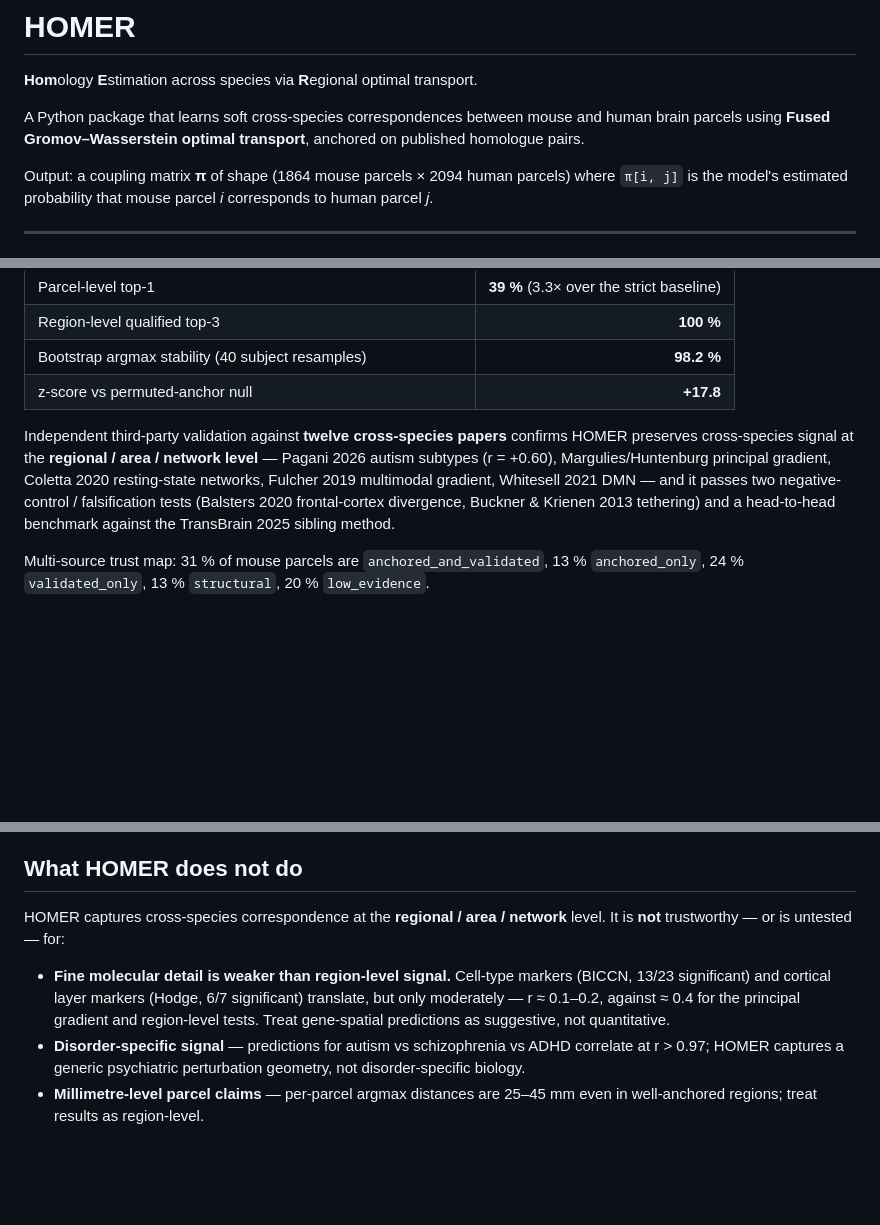
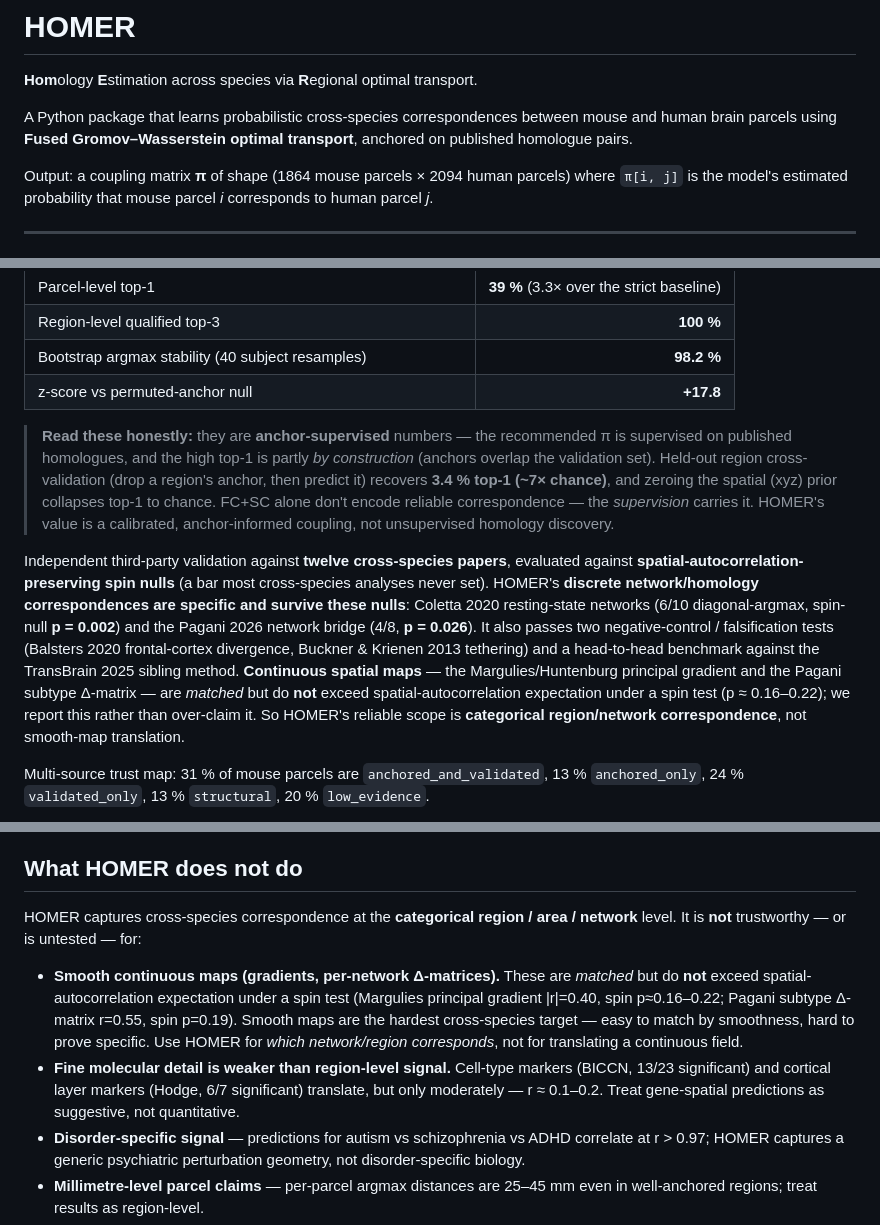
Before and after one commit to peach-lucien/otter, a Markdown page: README.md, 3 parts joined by grey strips. Rendered like a GitHub page; blank space fills up the shorter version.

Commit message:
README + docs: lead with fair-null-validated discrete correspondence; honest scope on continuous maps + supervised numbers

```diff
--- a/README.md
+++ b/README.md
@@ -2,7 +2,7 @@
 
 **Hom**ology **E**stimation across species via **R**egional optimal transport.
 
-A Python package that learns soft cross-species correspondences between mouse and human brain parcels using **Fused Gromov–Wasserstein optimal transport**, anchored on published homologue pairs.
+A Python package that learns probabilistic cross-species correspondences between mouse and human brain parcels using **Fused Gromov–Wasserstein optimal transport**, anchored on published homologue pairs.
 
 Output: a coupling matrix **π** of shape (1864 mouse parcels × 2094 human parcels) where `π[i, j]` is the model's estimated probability that mouse parcel *i* corresponds to human parcel *j*.
 
@@ -27,7 +27,9 @@ On Beauchamp 2022's external 22-pair gene-expression benchmark:
 | Bootstrap argmax stability (40 subject resamples) | **98.2 %** |
 | z-score vs permuted-anchor null | **+17.8** |
 
-Independent third-party validation against **twelve cross-species papers** confirms HOMER preserves cross-species signal at the **regional / area / network level** — Pagani 2026 autism subtypes (r = +0.60), Margulies/Huntenburg principal gradient, Coletta 2020 resting-state networks, Fulcher 2019 multimodal gradient, Whitesell 2021 DMN — and it passes two negative-control / falsification tests (Balsters 2020 frontal-cortex divergence, Buckner & Krienen 2013 tethering) and a head-to-head benchmark against the TransBrain 2025 sibling method.
+> **Read these honestly:** they are **anchor-supervised** numbers — the recommended π is supervised on published homologues, and the high top-1 is partly *by construction* (anchors overlap the validation set). Held-out region cross-validation (drop a region's anchor, then predict it) recovers **3.4 % top-1 (~7× chance)**, and zeroing the spatial (xyz) prior collapses top-1 to chance. FC+SC alone don't encode reliable correspondence — the *supervision* carries it. HOMER's value is a calibrated, anchor-informed coupling, not unsupervised homology discovery.
+
+Independent third-party validation against **twelve cross-species papers**, evaluated against **spatial-autocorrelation-preserving spin nulls** (a bar most cross-species analyses never set). HOMER's **discrete network/homology correspondences are specific and survive these nulls**: Coletta 2020 resting-state networks (6/10 diagonal-argmax, spin-null **p = 0.002**) and the Pagani 2026 network bridge (4/8, **p = 0.026**). It also passes two negative-control / falsification tests (Balsters 2020 frontal-cortex divergence, Buckner & Krienen 2013 tethering) and a head-to-head benchmark against the TransBrain 2025 sibling method. **Continuous spatial maps** — the Margulies/Huntenburg principal gradient and the Pagani subtype Δ-matrix — are *matched* but do **not** exceed spatial-autocorrelation expectation under a spin test (p ≈ 0.16–0.22); we report this rather than over-claim it. So HOMER's reliable scope is **categorical region/network correspondence**, not smooth-map translation.
 
 Multi-source trust map: 31 % of mouse parcels are `anchored_and_validated`, 13 % `anchored_only`, 24 % `validated_only`, 13 % `structural`, 20 % `low_evidence`.
 
@@ -105,9 +107,10 @@ We solve a **Fused Gromov-Wasserstein optimal transport** problem (POT's `entrop
 
 ## What HOMER does not do
 
-HOMER captures cross-species correspondence at the **regional / area / network** level. It is **not** trustworthy — or is untested — for:
+HOMER captures cross-species correspondence at the **categorical region / area / network** level. It is **not** trustworthy — or is untested — for:
 
-- **Fine molecular detail is weaker than region-level signal.** Cell-type markers (BICCN, 13/23 significant) and cortical layer markers (Hodge, 6/7 significant) translate, but only moderately — r ≈ 0.1–0.2, against ≈ 0.4 for the principal gradient and region-level tests. Treat gene-spatial predictions as suggestive, not quantitative.
+- **Smooth continuous maps (gradients, per-network Δ-matrices).** These are *matched* but do **not** exceed spatial-autocorrelation expectation under a spin test (Margulies principal gradient |r|=0.40, spin p≈0.16–0.22; Pagani subtype Δ-matrix r=0.55, spin p=0.19). Smooth maps are the hardest cross-species target — easy to match by smoothness, hard to prove specific. Use HOMER for *which network/region corresponds*, not for translating a continuous field.
+- **Fine molecular detail is weaker than region-level signal.** Cell-type markers (BICCN, 13/23 significant) and cortical layer markers (Hodge, 6/7 significant) translate, but only moderately — r ≈ 0.1–0.2. Treat gene-spatial predictions as suggestive, not quantitative.
 - **Disorder-specific signal** — predictions for autism vs schizophrenia vs ADHD correlate at r > 0.97; HOMER captures a generic psychiatric perturbation geometry, not disorder-specific biology.
 - **Millimetre-level parcel claims** — per-parcel argmax distances are 25–45 mm even in well-anchored regions; treat results as region-level.
 - **Unsupervised recovery** — held-out region CV recovers only 3.4 % top-1, so FC + SC alone don't encode reliable correspondences. The headline numbers come from anchor supervision, and the 100 % pack-anchored top-1 is largely **by construction** (anchors match the validation sets).
```
